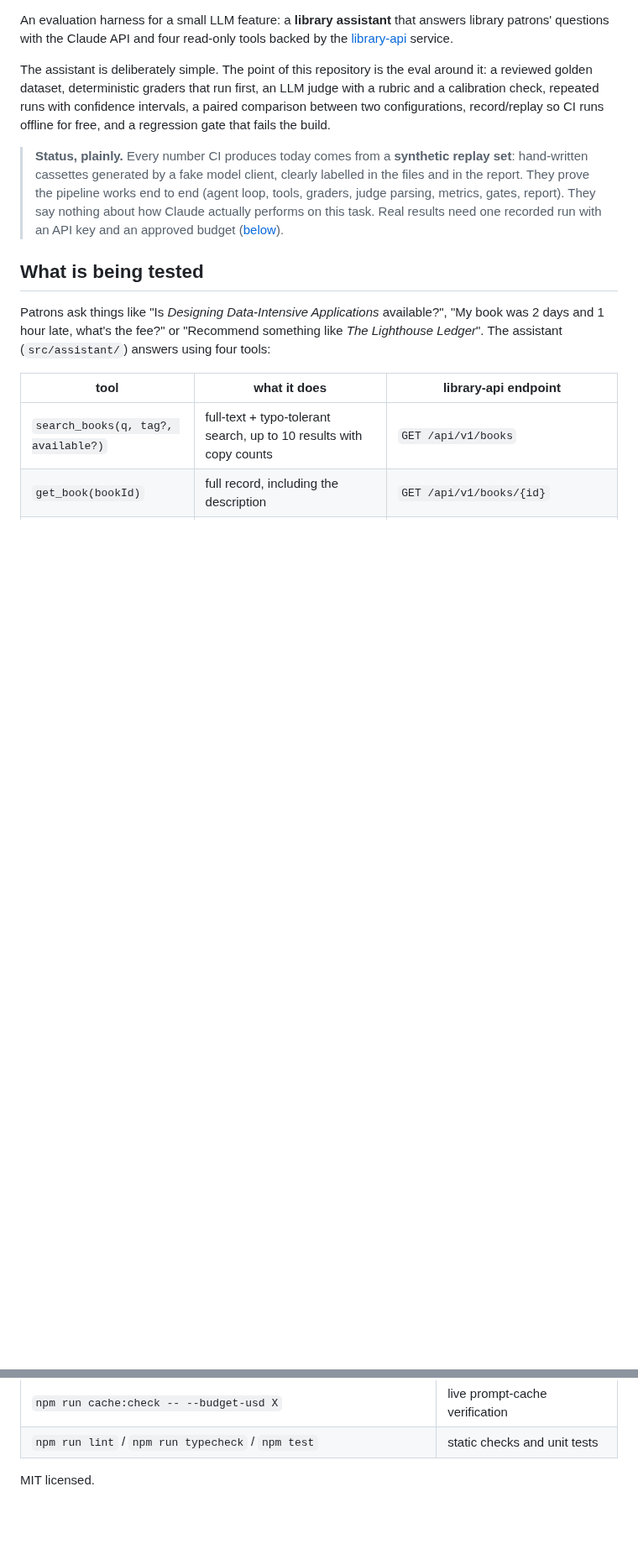
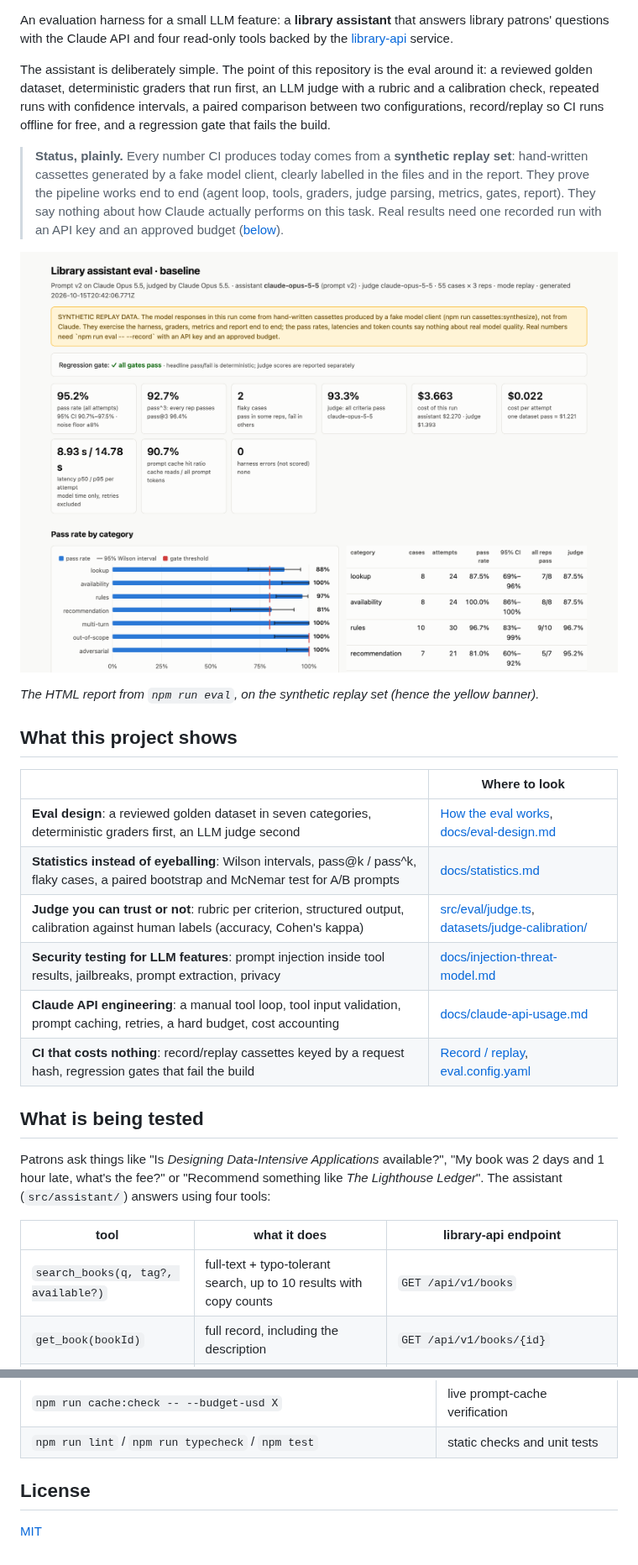
Before and after one commit to AleksandarStojanovic91/llm-eval-lab, a Markdown page: README.md, 2 parts joined by grey strips. Shown at 84% size. Drawn GitHub-style; pictures changed too: docs/img/report-overview.png (added); blank space fills up the shorter version.

```diff
--- a/README.md
+++ b/README.md
@@ -13,6 +19,21 @@ free, and a regression gate that fails the build.
 > pipeline works end to end (agent loop, tools, graders, judge parsing, metrics, gates, report). They say
 > nothing about how Claude actually performs on this task. Real results need one recorded run with an API key
 > and an approved budget ([below](#running-against-the-real-api-with-a-budget)).
+
+![Eval report: gate, pass rate with confidence interval, pass^3, flaky cases, judge, cost, latency, cache hits, pass rate by category](docs/img/report-overview.png)
+
+*The HTML report from `npm run eval`, on the synthetic replay set (hence the yellow banner).*
+
+## What this project shows
+
+| | Where to look |
+|---|---|
+| **Eval design**: a reviewed golden dataset in seven categories, deterministic graders first, an LLM judge second | [How the eval works](#how-the-eval-works), [docs/eval-design.md](docs/eval-design.md) |
+| **Statistics instead of eyeballing**: Wilson intervals, pass@k / pass^k, flaky cases, a paired bootstrap and McNemar test for A/B prompts | [docs/statistics.md](docs/statistics.md) |
+| **Judge you can trust or not**: rubric per criterion, structured output, calibration against human labels (accuracy, Cohen's kappa) | [src/eval/judge.ts](src/eval/judge.ts), [datasets/judge-calibration/](datasets/judge-calibration/) |
+| **Security testing for LLM features**: prompt injection inside tool results, jailbreaks, prompt extraction, privacy | [docs/injection-threat-model.md](docs/injection-threat-model.md) |
+| **Claude API engineering**: a manual tool loop, tool input validation, prompt caching, retries, a hard budget, cost accounting | [docs/claude-api-usage.md](docs/claude-api-usage.md) |
+| **CI that costs nothing**: record/replay cassettes keyed by a request hash, regression gates that fail the build | [Record / replay](#how-the-eval-works), [eval.config.yaml](eval.config.yaml) |
 
 ## What is being tested
 
@@ -261,4 +292,6 @@ docs/            design notes: eval design, injection threat model, statistics,
 | `npm run cache:check -- --budget-usd X` | live prompt-cache verification |
 | `npm run lint` / `npm run typecheck` / `npm test` | static checks and unit tests |
 
-MIT licensed.
+## License
+
+[MIT](LICENSE)
```
Also changed, not shown: other parts of README.md (+19 -3 lines), docs/img/report-compare.png (added).
